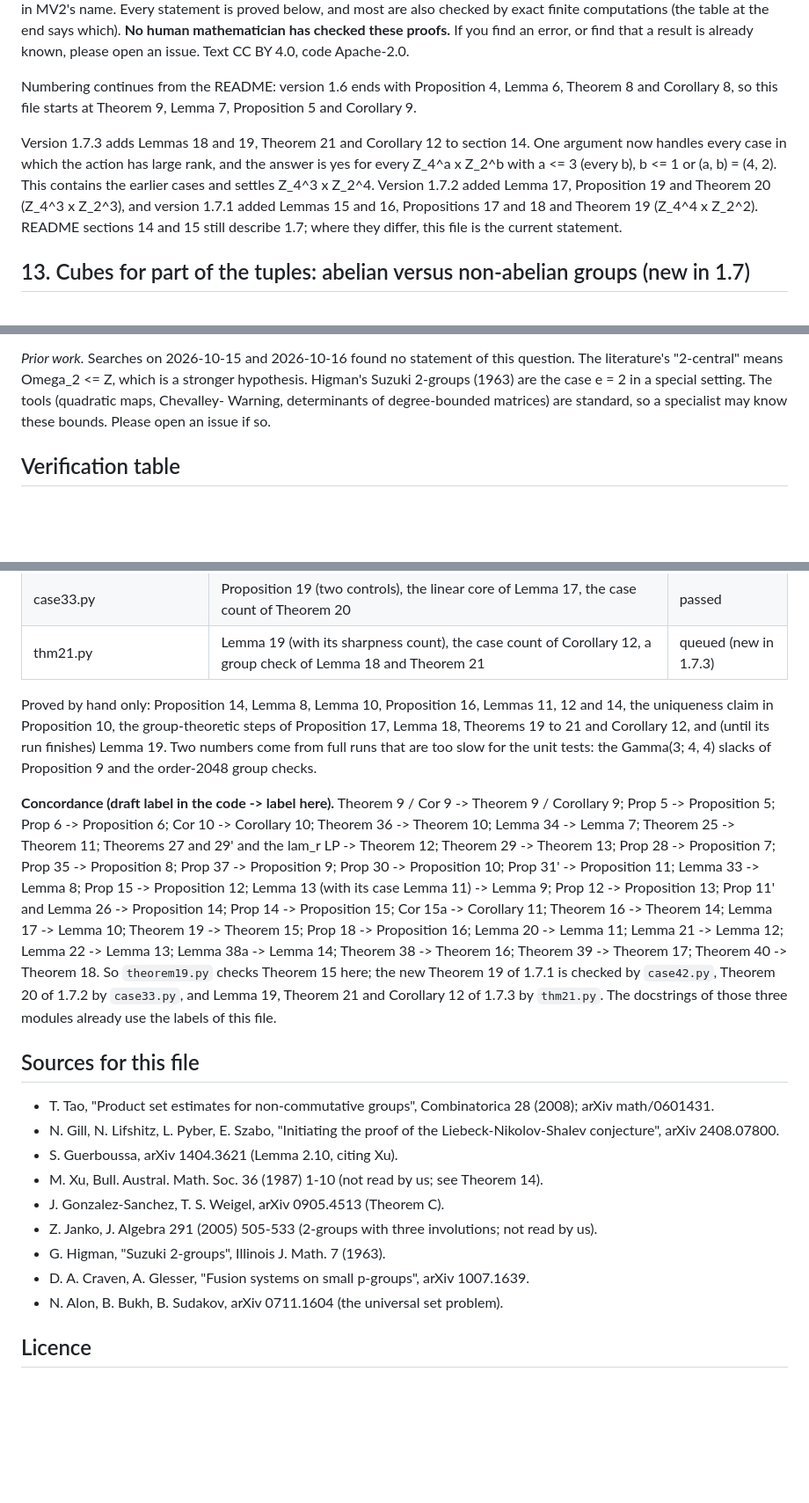
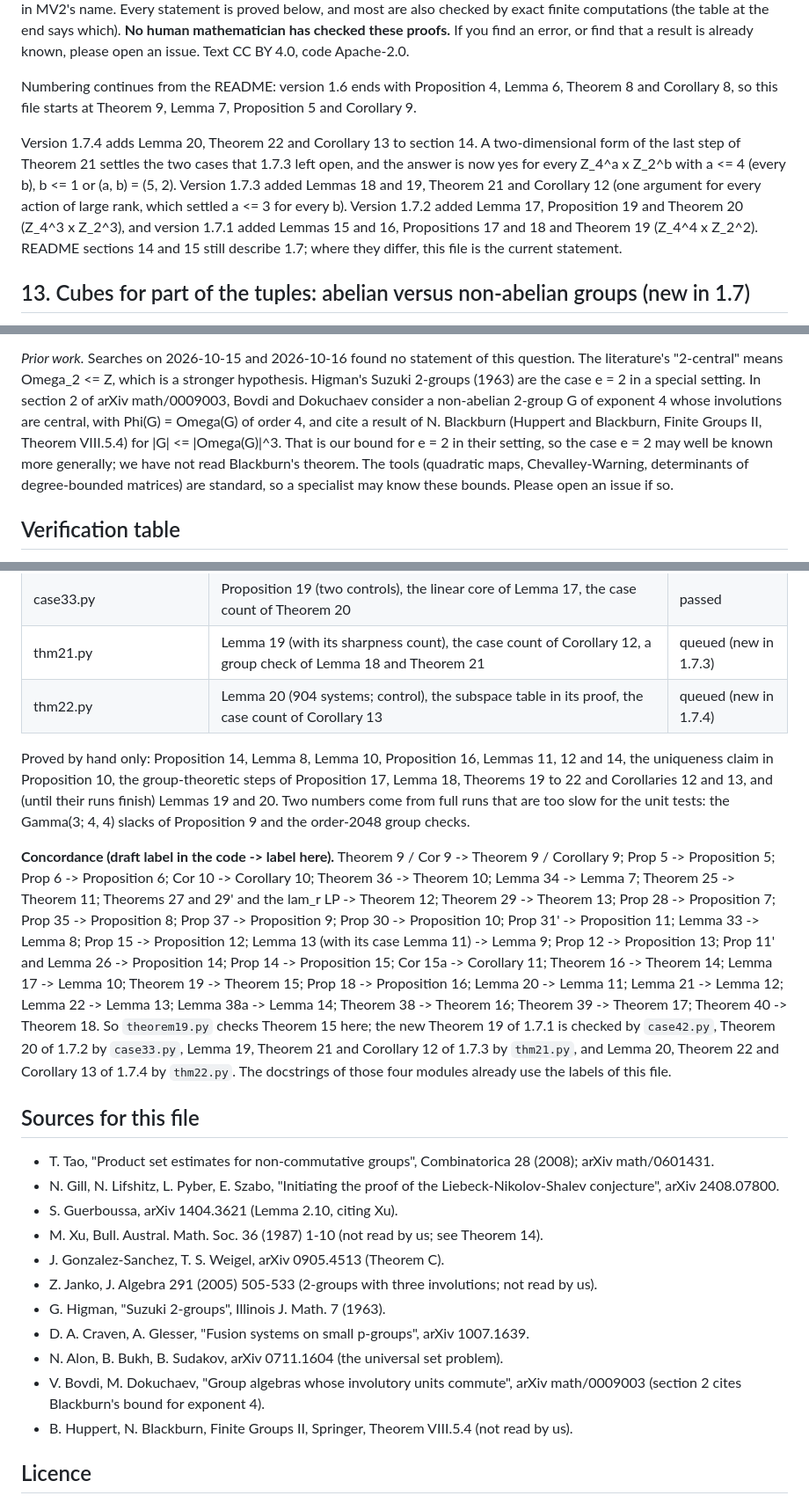
Before and after one commit to munimtechnologies/kakeya-small-fields, a Markdown page: finite-groups.md, 3 parts joined by grey strips. Shown at 88% size. Drawn GitHub-style; blank space fills up the shorter version.

Commit message:
finite-groups.md 1.7.4: squares in a plane (Lemma 20, Theorem 22); the answer is yes for Z_4^a x Z_2^b whenever a <= 4, b <= 1 or (a, b) = (5, 2) (Corollary 13)

```diff
--- a/finite-groups.md
+++ b/finite-groups.md
@@ -10,13 +10,14 @@ already known, please open an issue. Text CC BY 4.0, code Apache-2.0.
 Numbering continues from the README: version 1.6 ends with Proposition 4, Lemma 6, Theorem 8 and
 Corollary 8, so this file starts at Theorem 9, Lemma 7, Proposition 5 and Corollary 9.
 
-Version 1.7.3 adds Lemmas 18 and 19, Theorem 21 and Corollary 12 to section 14. One argument now
-handles every case in which the action has large rank, and the answer is yes for every
-Z_4^a x Z_2^b with a <= 3 (every b), b <= 1 or (a, b) = (4, 2). This contains the earlier cases and
-settles Z_4^3 x Z_2^4. Version 1.7.2 added Lemma 17, Proposition 19 and Theorem 20 (Z_4^3 x Z_2^3),
-and version 1.7.1 added Lemmas 15 and 16, Propositions 17 and 18 and Theorem 19 (Z_4^4 x Z_2^2).
-README sections 14 and 15 still describe 1.7; where they differ, this file is the current
-statement.
+Version 1.7.4 adds Lemma 20, Theorem 22 and Corollary 13 to section 14. A two-dimensional form of
+the last step of Theorem 21 settles the two cases that 1.7.3 left open, and the answer is now yes
+for every Z_4^a x Z_2^b with a <= 4 (every b), b <= 1 or (a, b) = (5, 2). Version 1.7.3 added
+Lemmas 18 and 19, Theorem 21 and Corollary 12 (one argument for every action of large rank, which
+settled a <= 3 for every b). Version 1.7.2 added Lemma 17, Proposition 19 and Theorem 20
+(Z_4^3 x Z_2^3), and version 1.7.1 added Lemmas 15 and 16, Propositions 17 and 18 and Theorem 19
+(Z_4^4 x Z_2^2). README sections 14 and 15 still describe 1.7; where they differ, this file is the
+current statement.
 
 ## 13. Cubes for part of the tuples: abelian versus non-abelian groups (new in 1.7)
 
@@ -726,9 +789,13 @@ case k = 2 is not claimed.
 
 *Prior work.* Searches on 2026-10-15 and 2026-10-16 found no statement of this question. The
 literature's "2-central" means Omega_2 <= Z, which is a stronger hypothesis. Higman's Suzuki
-2-groups (1963) are the case e = 2 in a special setting. The tools (quadratic maps, Chevalley-
-Warning, determinants of degree-bounded matrices) are standard, so a specialist may know these
-bounds. Please open an issue if so.
+2-groups (1963) are the case e = 2 in a special setting. In section 2 of arXiv math/0009003, Bovdi
+and Dokuchaev consider a non-abelian 2-group G of exponent 4 whose involutions are central, with
+Phi(G) = Omega(G) of order 4, and cite a result of N. Blackburn (Huppert and Blackburn, Finite
+Groups II, Theorem VIII.5.4) for |G| <= |Omega(G)|^3. That is our bound for e = 2 in their setting,
+so the case e = 2 may well be known more generally; we have not read Blackburn's theorem. The
+tools (quadratic maps, Chevalley-Warning, determinants of degree-bounded matrices) are standard, so
+a specialist may know these bounds. Please open an issue if so.
 
 ## Verification table
 
@@ -759,12 +826,13 @@ concordance below maps them to this file.
 | case42.py | Lemmas 15 and 16, Proposition 18, the counting step of Proposition 17 | passed |
 | case33.py | Proposition 19 (two controls), the linear core of Lemma 17, the case count of Theorem 20 | passed |
 | thm21.py | Lemma 19 (with its sharpness count), the case count of Corollary 12, a group check of Lemma 18 and Theorem 21 | queued (new in 1.7.3) |
+| thm22.py | Lemma 20 (904 systems; control), the subspace table in its proof, the case count of Corollary 13 | queued (new in 1.7.4) |
 
 Proved by hand only: Proposition 14, Lemma 8, Lemma 10, Proposition 16, Lemmas 11, 12 and 14, the
 uniqueness claim in Proposition 10, the group-theoretic steps of Proposition 17, Lemma 18,
-Theorems 19 to 21 and Corollary 12, and (until its run finishes) Lemma 19. Two numbers come from
-full runs that are too slow for the unit tests: the Gamma(3; 4, 4) slacks of Proposition 9 and the
-order-2048 group checks.
+Theorems 19 to 22 and Corollaries 12 and 13, and (until their runs finish) Lemmas 19 and 20. Two
+numbers come from full runs that are too slow for the unit tests: the Gamma(3; 4, 4) slacks of
+Proposition 9 and the order-2048 group checks.
 
 **Concordance (draft label in the code -> label here).** Theorem 9 / Cor 9 -> Theorem 9 /
 Corollary 9; Prop 5 -> Proposition 5; Prop 6 -> Proposition 6; Cor 10 -> Corollary 10;
@@ -777,8 +845,9 @@ Cor 15a -> Corollary 11; Theorem 16 -> Theorem 14; Lemma 17 -> Lemma 10; Theorem
 Prop 18 -> Proposition 16; Lemma 20 -> Lemma 11; Lemma 21 -> Lemma 12; Lemma 22 -> Lemma 13;
 Lemma 38a -> Lemma 14; Theorem 38 -> Theorem 16; Theorem 39 -> Theorem 17; Theorem 40 ->
 Theorem 18. So `theorem19.py` checks Theorem 15 here; the new Theorem 19 of 1.7.1 is checked by
-`case42.py`, Theorem 20 of 1.7.2 by `case33.py`, and Lemma 19, Theorem 21 and Corollary 12 of
-1.7.3 by `thm21.py`. The docstrings of those three modules already use the labels of this file.
+`case42.py`, Theorem 20 of 1.7.2 by `case33.py`, Lemma 19, Theorem 21 and Corollary 12 of 1.7.3 by
+`thm21.py`, and Lemma 20, Theorem 22 and Corollary 13 of 1.7.4 by `thm22.py`. The docstrings of
+those four modules already use the labels of this file.
 
 ## Sources for this file
 
@@ -793,6 +862,9 @@ Theorem 18. So `theorem19.py` checks Theorem 15 here; the new Theorem 19 of 1.7.
 - G. Higman, "Suzuki 2-groups", Illinois J. Math. 7 (1963).
 - D. A. Craven, A. Glesser, "Fusion systems on small p-groups", arXiv 1007.1639.
 - N. Alon, B. Bukh, B. Sudakov, arXiv 0711.1604 (the universal set problem).
+- V. Bovdi, M. Dokuchaev, "Group algebras whose involutory units commute", arXiv math/0009003
+  (section 2 cites Blackburn's bound for exponent 4).
+- B. Huppert, N. Blackburn, Finite Groups II, Springer, Theorem VIII.5.4 (not read by us).
 
 ## Licence
 
```
Also changed, not shown: other parts of finite-groups.md (+84 -22 lines).
